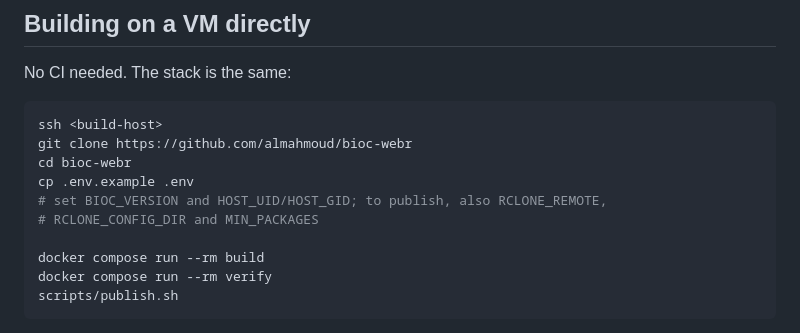
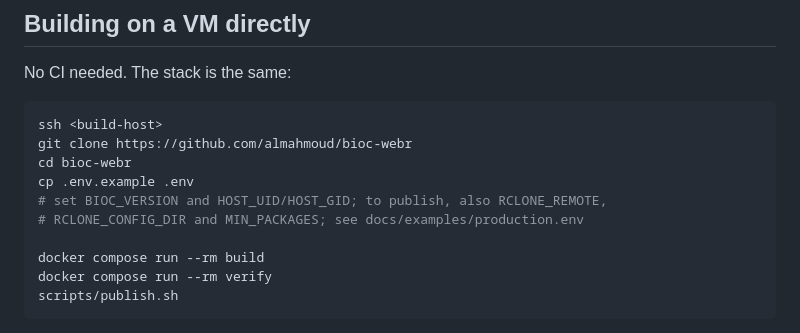
Before and after one commit to almahmoud/bioc-webr, a Markdown page: docs/deployment.md, the part around the change. GitHub-like rendering.

```diff
--- a/docs/deployment.md
+++ b/docs/deployment.md
@@ -85,7 +85,7 @@ git clone https://github.com/almahmoud/bioc-webr
 cd bioc-webr
 cp .env.example .env
 # set BIOC_VERSION and HOST_UID/HOST_GID; to publish, also RCLONE_REMOTE,
-# RCLONE_CONFIG_DIR and MIN_PACKAGES
+# RCLONE_CONFIG_DIR and MIN_PACKAGES; see docs/examples/production.env
 
 docker compose run --rm build
 docker compose run --rm verify
```
Also changed, not shown: docs/examples/README.md (+7 -0 lines).
